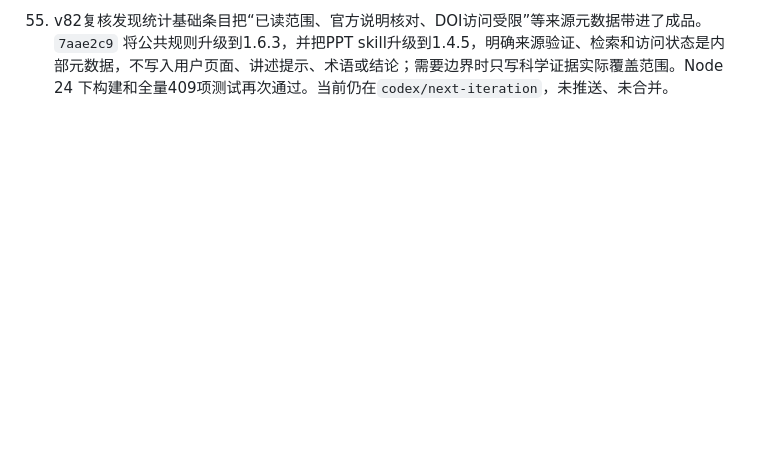
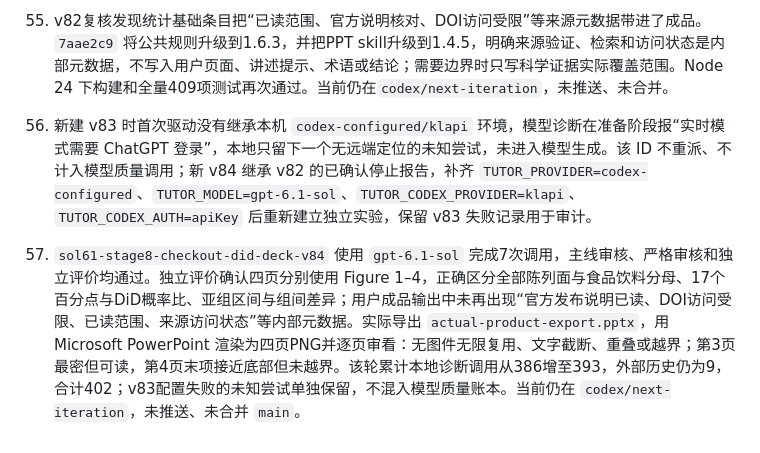
Before and after one commit to qiudaoyu0201/med-research-mentor, a Markdown page: docs/对话交接-2026-10-13.md, the part around the change. GitHub-like rendering; blank space fills up the shorter version.

Commit message:
记录v84 PPT回归结果

```diff
--- a/docs/对话交接-2026-10-13.md
+++ b/docs/对话交接-2026-10-13.md
@@ -401,3 +401,7 @@ node --import tsx server/index.ts --production
 54. 第七轮 `sol61-sustained7-20261014.json` 新增7次调用，v82结账PPT主线和严格审核通过，实际导出4页PPT并用Microsoft PowerPoint渲染逐页检查。四页分别使用Figure 1–4，没有发现图件复用、文字截断或轴图例丢失；第3页最密但可读，第4页末项接近底部但未越界。独立评价未通过的原因是产物夹带“官方发布说明已读、DOI访问状态”等内部工作状态，并把当前已提供政策标准笼统写成未覆盖；这不是版式失败，后续PPT应继续清理内部状态文案并区分已给标准与未给编码细节。v77的原文人数冲突仍保留为应拦截反例，不能因v82视觉通过而放宽事实冲突门槛。
 
 55. v82复核发现统计基础条目把“已读范围、官方说明核对、DOI访问受限”等来源元数据带进了成品。`7aae2c9` 将公共规则升级到1.6.3，并把PPT skill升级到1.4.5，明确来源验证、检索和访问状态是内部元数据，不写入用户页面、讲述提示、术语或结论；需要边界时只写科学证据实际覆盖范围。Node 24 下构建和全量409项测试再次通过。当前仍在`codex/next-iteration`，未推送、未合并。
+
+56. 新建 v83 时首次驱动没有继承本机 `codex-configured/klapi` 环境，模型诊断在准备阶段报“实时模式需要 ChatGPT 登录”，本地只留下一个无远端定位的未知尝试，未进入模型生成。该 ID 不重派、不计入模型质量调用；新 v84 继承 v82 的已确认停止报告，补齐 `TUTOR_PROVIDER=codex-configured`、`TUTOR_MODEL=gpt-6.1-sol`、`TUTOR_CODEX_PROVIDER=klapi`、`TUTOR_CODEX_AUTH=apiKey` 后重新建立独立实验，保留 v83 失败记录用于审计。
+
+57. `sol61-stage8-checkout-did-deck-v84` 使用 `gpt-6.1-sol` 完成7次调用，主线审核、严格审核和独立评价均通过。独立评价确认四页分别使用 Figure 1–4，正确区分全部陈列面与食品饮料分母、17个百分点与DiD概率比、亚组区间与组间差异；用户成品输出中未再出现“官方发布说明已读、DOI访问受限、已读范围、来源访问状态”等内部元数据。实际导出 `actual-product-export.pptx`，用 Microsoft PowerPoint 渲染为四页PNG并逐页审看：无图件无限复用、文字截断、重叠或越界；第3页最密但可读，第4页末项接近底部但未越界。该轮累计本地诊断调用从386增至393，外部历史仍为9，合计402；v83配置失败的未知尝试单独保留，不混入模型质量账本。当前仍在 `codex/next-iteration`，未推送、未合并 `main`。
```
